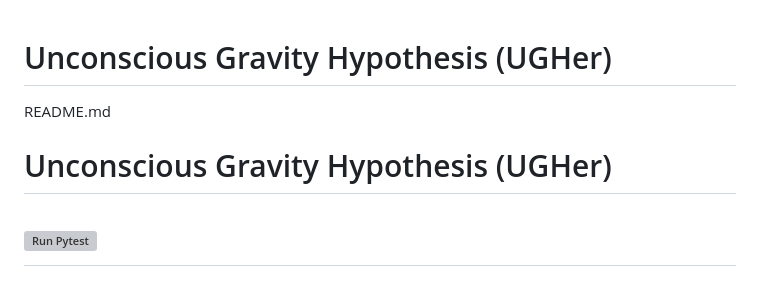
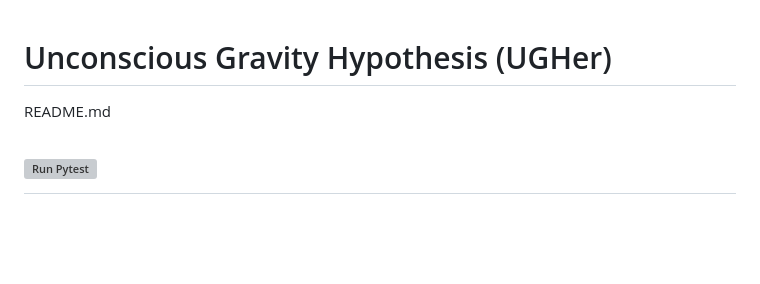
Before and after one commit to Yuu6798/unconscious-gravity, a Markdown page: README.md, the part around the change. Drawn GitHub-style; blank space fills up the shorter version; grey boxes are pictures that could not be loaded.

Commit message:
README.md の更新

```diff
--- a/README.md
+++ b/README.md
@@ -1,9 +1,7 @@
 # Unconscious Gravity Hypothesis (UGHer)
-
 
 README.md
 
-# Unconscious Gravity Hypothesis (UGHer)
 # [![Run Pytest](https://github.com/Yuu6798/unconscious-gravity/actions/workflows/test.yml/badge.svg)](https://github.com/Yuu6798/unconscious-gravity/actions/workflows/test.yml)
 # Unconscious Gravity Hypothesis (UGHer)
 
```
